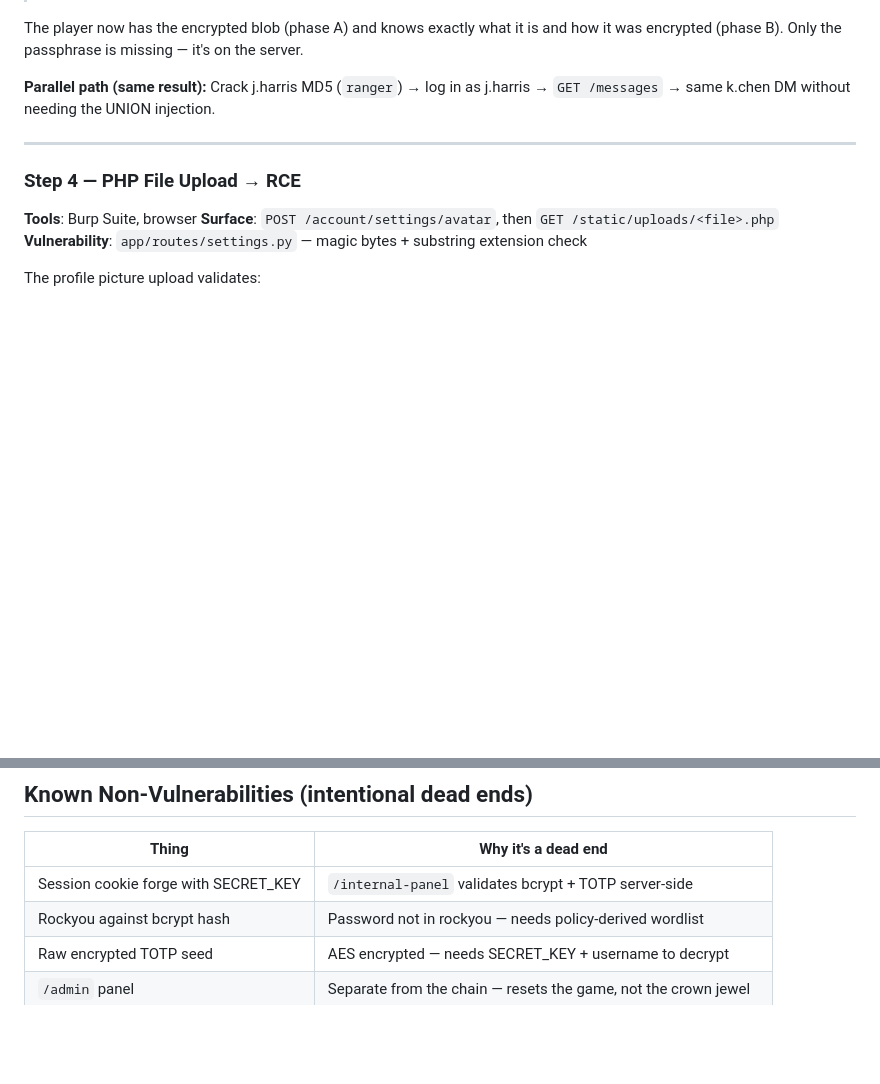
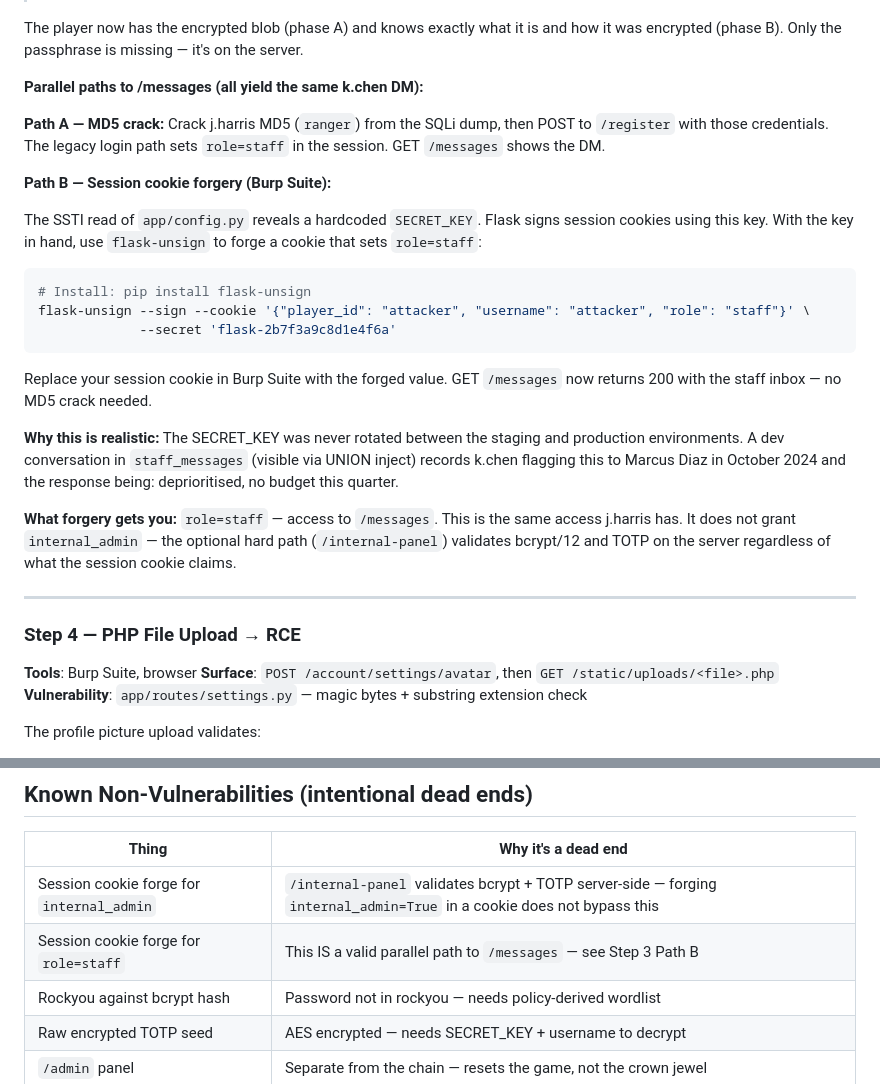
Before and after one commit to dodgyyet/CeroDias, a Markdown page: HACKING.md, 2 parts joined by grey strips. GitHub-like rendering; blank space fills up the shorter version.

````diff
--- a/HACKING.md
+++ b/HACKING.md
@@ -296,8 +296,25 @@ Returns k.chen's DM to j.harris:
 The player now has the encrypted blob (phase A) and knows exactly what it is and how
 it was encrypted (phase B). Only the passphrase is missing — it's on the server.
 
-**Parallel path (same result):** Crack j.harris MD5 (`ranger`) → log in as j.harris
-→ `GET /messages` → same k.chen DM without needing the UNION injection.
+**Parallel paths to /messages (all yield the same k.chen DM):**
+
+**Path A — MD5 crack:** Crack j.harris MD5 (`ranger`) from the SQLi dump, then POST to `/register` with those credentials. The legacy login path sets `role=staff` in the session. GET `/messages` shows the DM.
+
+**Path B — Session cookie forgery (Burp Suite):**
+
+The SSTI read of `app/config.py` reveals a hardcoded `SECRET_KEY`. Flask signs session cookies using this key. With the key in hand, use `flask-unsign` to forge a cookie that sets `role=staff`:
+
+```bash
+# Install: pip install flask-unsign
+flask-unsign --sign --cookie '{"player_id": "attacker", "username": "attacker", "role": "staff"}' \
+             --secret 'flask-2b7f3a9c8d1e4f6a'
+```
+
+Replace your session cookie in Burp Suite with the forged value. GET `/messages` now returns 200 with the staff inbox — no MD5 crack needed.
+
+**Why this is realistic:** The SECRET_KEY was never rotated between the staging and production environments. A dev conversation in `staff_messages` (visible via UNION inject) records k.chen flagging this to Marcus Diaz in October 2024 and the response being: deprioritised, no budget this quarter.
+
+**What forgery gets you:** `role=staff` — access to `/messages`. This is the same access j.harris has. It does not grant `internal_admin` — the optional hard path (`/internal-panel`) validates bcrypt/12 and TOTP on the server regardless of what the session cookie claims.
 
 ---
 
@@ -552,7 +569,8 @@ Manual checklist:
 
 | Thing | Why it's a dead end |
 |-------|-------------------|
-| Session cookie forge with SECRET_KEY | `/internal-panel` validates bcrypt + TOTP server-side |
+| Session cookie forge for `internal_admin` | `/internal-panel` validates bcrypt + TOTP server-side — forging `internal_admin=True` in a cookie does not bypass this |
+| Session cookie forge for `role=staff` | This IS a valid parallel path to `/messages` — see Step 3 Path B |
 | Rockyou against bcrypt hash | Password not in rockyou — needs policy-derived wordlist |
 | Raw encrypted TOTP seed | AES encrypted — needs SECRET_KEY + username to decrypt |
 | `/admin` panel | Separate from the chain — resets the game, not the crown jewel |
````
Also changed, not shown: story.md (+34 -0 lines).
